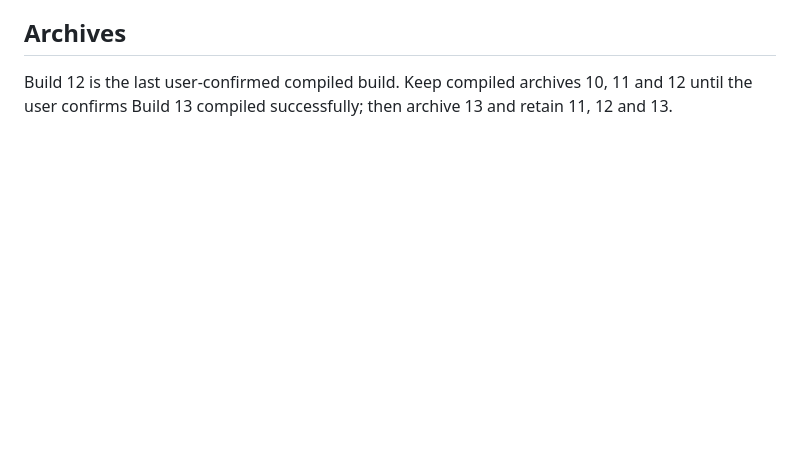
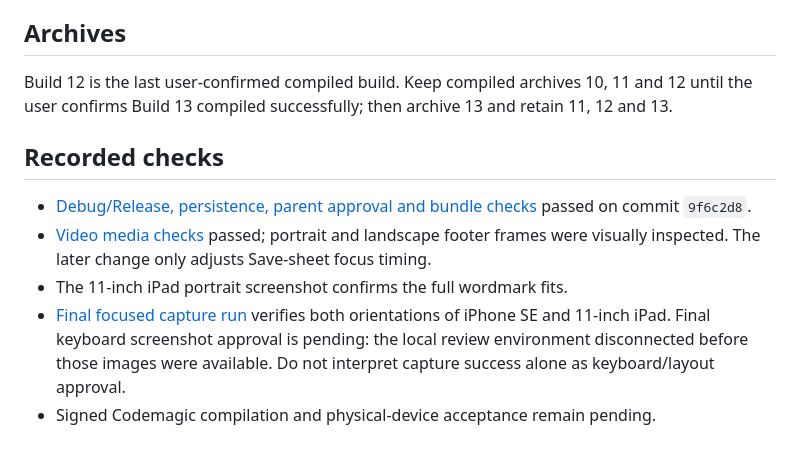
Before and after one commit to joseherrerias-maker/Plinka, a Markdown page: ios/VERSION-13.md, the part around the change. Rendered like a GitHub page; blank space fills up the shorter version.

Commit message:
Record RC1 checks and pending device acceptance [skip ci]

```diff
--- a/ios/VERSION-13.md
+++ b/ios/VERSION-13.md
@@ -32,3 +32,11 @@ Record device, OS, result and any crash before calling the candidate approved. A
 ## Archives
 
 Build 12 is the last user-confirmed compiled build. Keep compiled archives 10, 11 and 12 until the user confirms Build 13 compiled successfully; then archive 13 and retain 11, 12 and 13.
+
+## Recorded checks
+
+- [Debug/Release, persistence, parent approval and bundle checks](https://github.com/joseherrerias-maker/Plinka/actions/runs/40397115655) passed on commit `9f6c2d8`.
+- [Video media checks](https://github.com/joseherrerias-maker/Plinka/actions/runs/40395138051) passed; portrait and landscape footer frames were visually inspected. The later change only adjusts Save-sheet focus timing.
+- The 11-inch iPad portrait screenshot confirms the full wordmark fits.
+- [Final focused capture run](https://github.com/joseherrerias-maker/Plinka/actions/runs/40397115682) verifies both orientations of iPhone SE and 11-inch iPad. Final keyboard screenshot approval is pending: the local review environment disconnected before those images were available. Do not interpret capture success alone as keyboard/layout approval.
+- Signed Codemagic compilation and physical-device acceptance remain pending.
```
